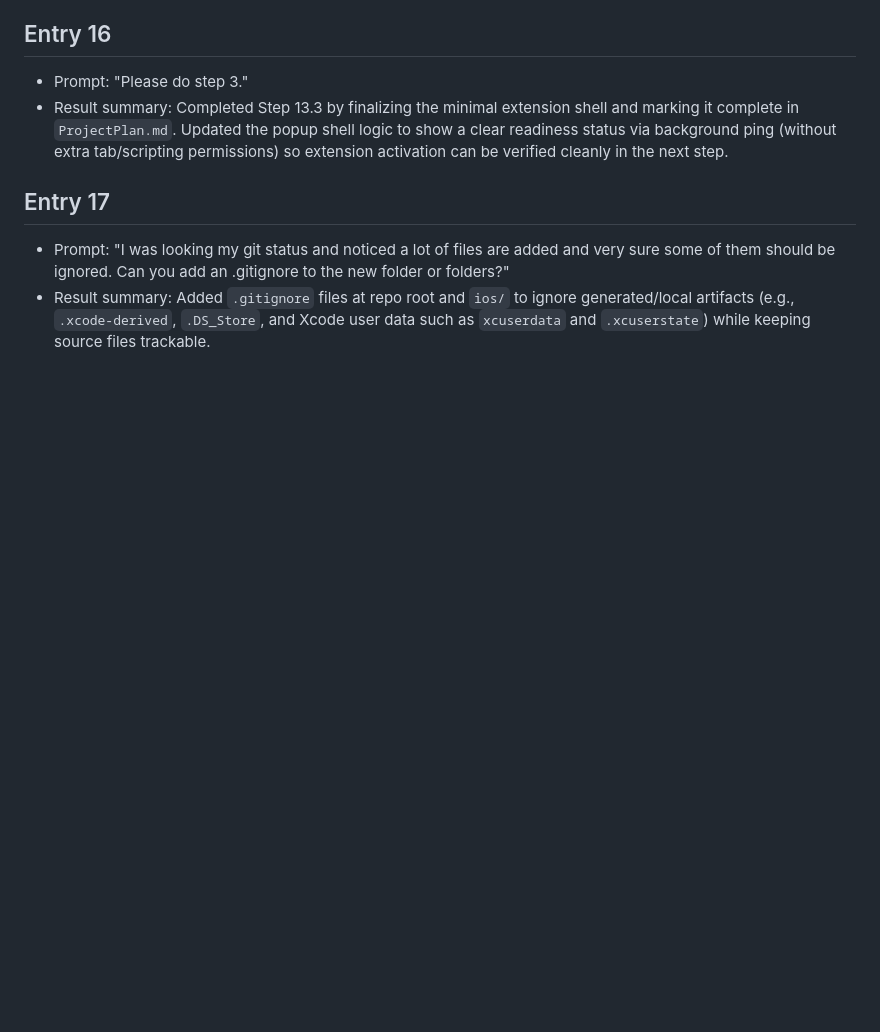
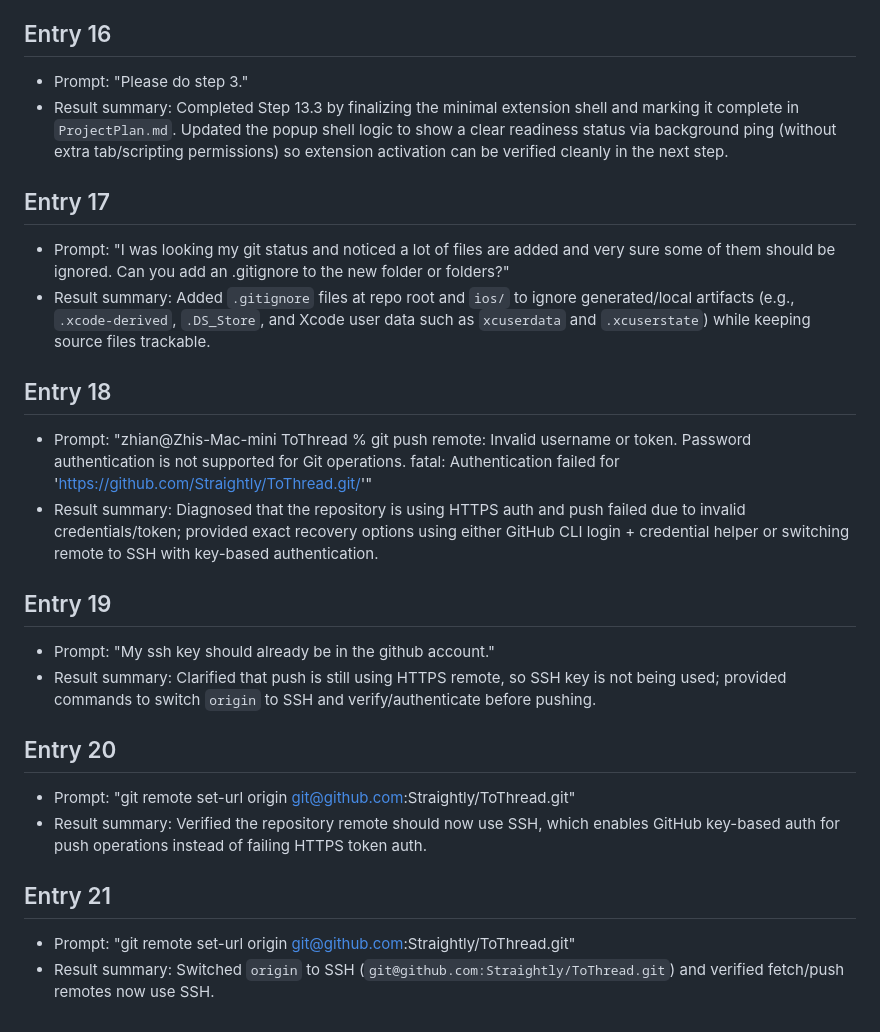
Before and after one commit to Straightly/ToThread, a Markdown page: journal.md, the part around the change. Rendered like a GitHub page; blank space fills up the shorter version.

Commit message:
journal entry.

```diff
--- a/journal.md
+++ b/journal.md
@@ -67,3 +67,21 @@
 ## Entry 17
 - Prompt: "I was looking my git status and noticed a lot of files are added and very sure some of them should be ignored.  Can you add an .gitignore to the new folder or folders?"
 - Result summary: Added `.gitignore` files at repo root and `ios/` to ignore generated/local artifacts (e.g., `.xcode-derived`, `.DS_Store`, and Xcode user data such as `xcuserdata` and `.xcuserstate`) while keeping source files trackable.
+
+## Entry 18
+- Prompt: "zhian@Zhis-Mac-mini ToThread % git push
+remote: Invalid username or token. Password authentication is not supported for Git operations.
+fatal: Authentication failed for 'https://github.com/Straightly/ToThread.git/'"
+- Result summary: Diagnosed that the repository is using HTTPS auth and push failed due to invalid credentials/token; provided exact recovery options using either GitHub CLI login + credential helper or switching remote to SSH with key-based authentication.
+
+## Entry 19
+- Prompt: "My ssh key should already be in the github account."
+- Result summary: Clarified that push is still using HTTPS remote, so SSH key is not being used; provided commands to switch `origin` to SSH and verify/authenticate before pushing.
+
+## Entry 20
+- Prompt: "git remote set-url origin git@github.com:Straightly/ToThread.git"
+- Result summary: Verified the repository remote should now use SSH, which enables GitHub key-based auth for push operations instead of failing HTTPS token auth.
+
+## Entry 21
+- Prompt: "git remote set-url origin git@github.com:Straightly/ToThread.git"
+- Result summary: Switched `origin` to SSH (`git@github.com:Straightly/ToThread.git`) and verified fetch/push remotes now use SSH.
```
